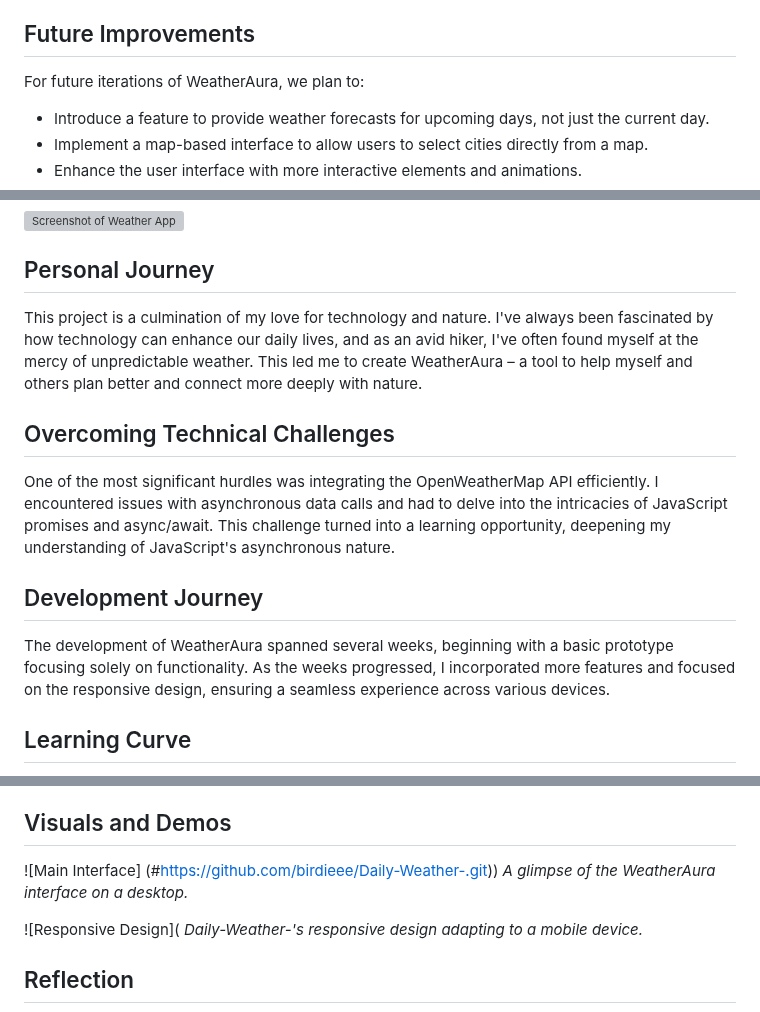
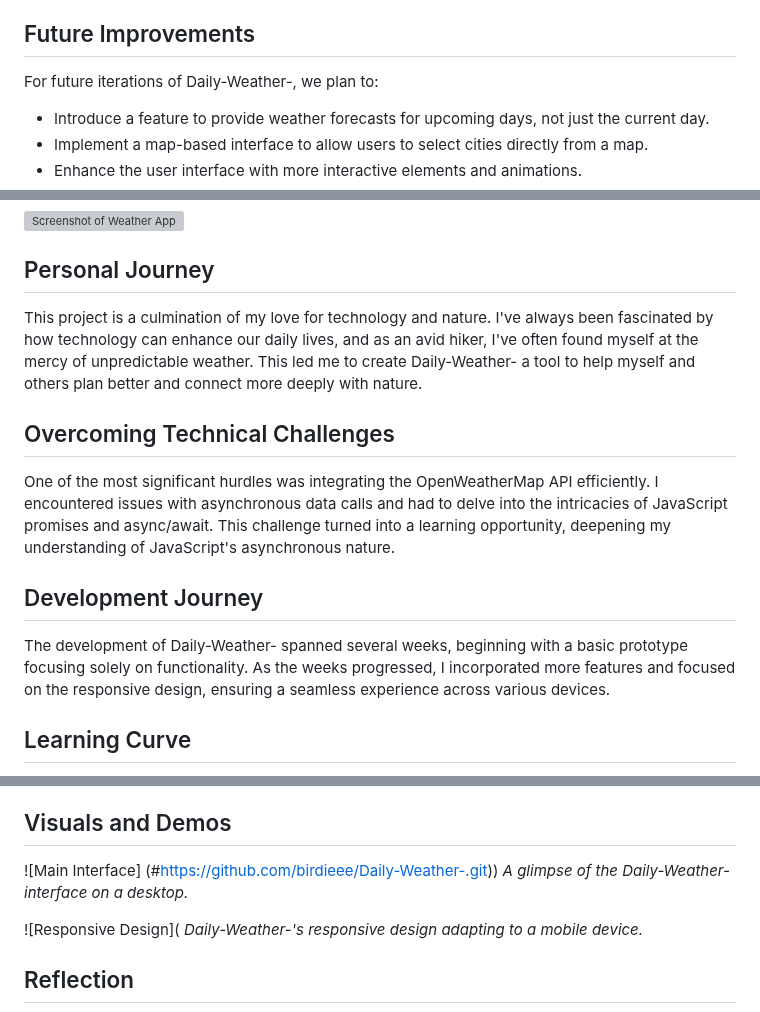
Before and after one commit to birdieee/Daily-Weather-, a Markdown page: README.md, 3 parts joined by grey strips. Rendered like a GitHub page; grey boxes are pictures that could not be loaded.

```diff
--- a/README.md
+++ b/README.md
@@ -61,7 +61,7 @@ One of the primary challenges we faced was integrating the OpenWeatherMap API to
 
 ## Future Improvements
 
-For future iterations of WeatherAura, we plan to:
+For future iterations of Daily-Weather-, we plan to:
 
 - Introduce a feature to provide weather forecasts for upcoming days, not just the current day.
 - Implement a map-based interface to allow users to select cities directly from a map.
@@ -75,7 +75,7 @@ For future iterations of WeatherAura, we plan to:
 
 ## Personal Journey
 
-This project is a culmination of my love for technology and nature. I've always been fascinated by how technology can enhance our daily lives, and as an avid hiker, I've often found myself at the mercy of unpredictable weather. This led me to create WeatherAura – a tool to help myself and others plan better and connect more deeply with nature.
+This project is a culmination of my love for technology and nature. I've always been fascinated by how technology can enhance our daily lives, and as an avid hiker, I've often found myself at the mercy of unpredictable weather. This led me to create Daily-Weather- a tool to help myself and others plan better and connect more deeply with nature.
 
 ## Overcoming Technical Challenges
 
@@ -83,7 +83,7 @@ One of the most significant hurdles was integrating the OpenWeatherMap API effic
 
 ## Development Journey
 
-The development of WeatherAura spanned several weeks, beginning with a basic prototype focusing solely on functionality. As the weeks progressed, I incorporated more features and focused on the responsive design, ensuring a seamless experience across various devices.
+The development of Daily-Weather- spanned several weeks, beginning with a basic prototype focusing solely on functionality. As the weeks progressed, I incorporated more features and focused on the responsive design, ensuring a seamless experience across various devices.
 
 ## Learning Curve
 
@@ -96,7 +96,7 @@ For the next iteration, I plan to integrate a feature for weather forecasting, a
 ## Visuals and Demos
 
 ![Main Interface] (#https://github.com/birdieee/Daily-Weather-.git))
-_A glimpse of the WeatherAura interface on a desktop._
+_A glimpse of the Daily-Weather- interface on a desktop._
 
 ![Responsive Design](
 _Daily-Weather-'s responsive design adapting to a mobile device._
```
